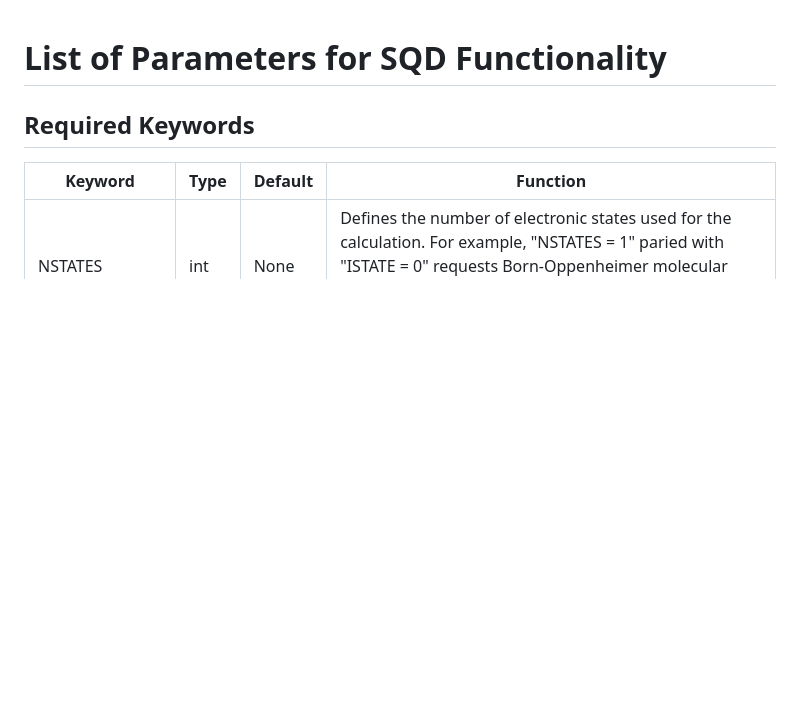
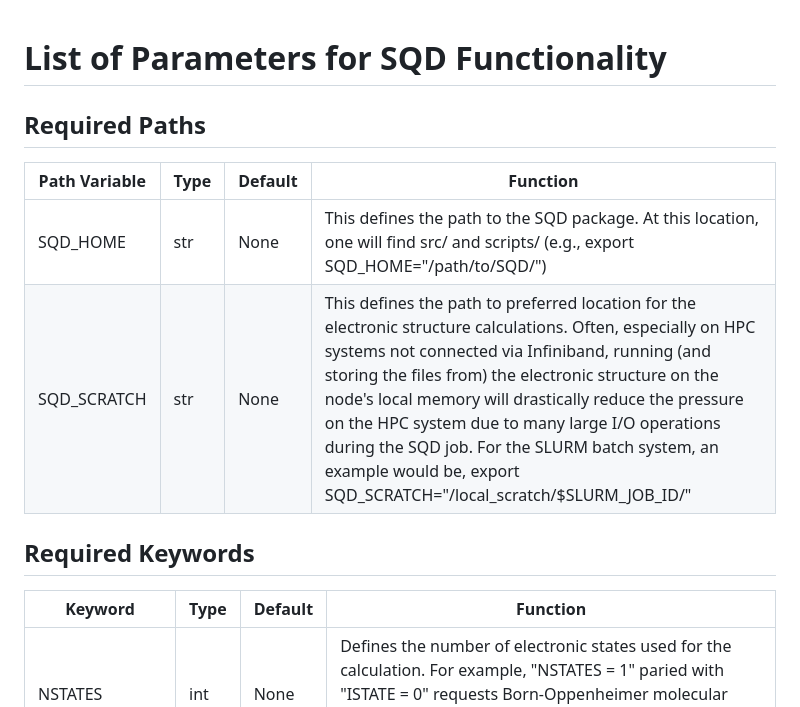
Before and after one commit to bradenmweight/SQD, a Markdown page: MD/Parameters.md, the part around the change. Rendered like a GitHub page; blank space fills up the shorter version.

Commit message:
Added SQD paths to parameters and docs

```diff
--- a/MD/Parameters.md
+++ b/MD/Parameters.md
@@ -1,6 +1,12 @@
 # List of Parameters for SQD Functionality
 
 [DOCS]: <https://bradenmweight.github.io/SQD/read.html?filename=Documentation.md>
+
+## Required Paths
+| Path Variable | Type | Default | Function |
+| ------ | ------ | ------ | ------ |
+| SQD_HOME | str | None | This defines the path to the SQD package. At this location, one will find src/ and scripts/ (e.g., export SQD_HOME="/path/to/SQD/")
+| SQD_SCRATCH | str | None | This defines the path to preferred location for the electronic structure calculations. Often, especially on HPC systems not connected via Infiniband, running (and storing the files from) the electronic structure on the node's local memory will drastically reduce the pressure on the HPC system due to many large I/O operations during the SQD job. For the SLURM batch system, an example would be, export SQD_SCRATCH="/local_scratch/$SLURM_JOB_ID/"
 
 ## Required Keywords
 | Keyword | Type | Default | Function |
```
